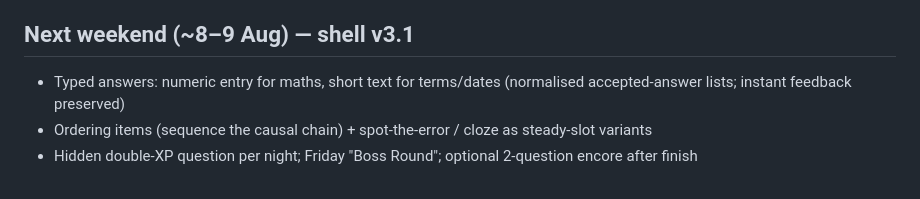
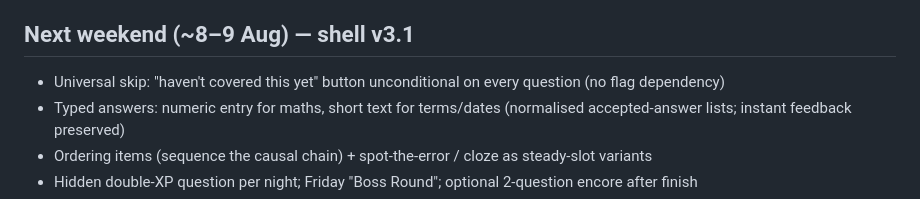
Before and after one commit to Rich898/DailyXP-content, a Markdown page: ROADMAP.md, the part around the change. GitHub-like rendering.

Commit message:
system rule: universal no-penalty skip

```diff
--- a/ROADMAP.md
+++ b/ROADMAP.md
@@ -11,6 +11,7 @@ Content-level changes only: teach-back prompt variety (argue-against, explain-to
 - Rationale: events on exactly two nights vs a stable control = honest read on engagement lift. Head-to-head/sibling formats deliberately shelved — mechanics must generalise to single-player universal adoption.
 
 ## Next weekend (~8–9 Aug) — shell v3.1
+- Universal skip: "haven't covered this yet" button unconditional on every question (no flag dependency)
 - Typed answers: numeric entry for maths, short text for terms/dates (normalised accepted-answer lists; instant feedback preserved)
 - Ordering items (sequence the causal chain) + spot-the-error / cloze as steady-slot variants
 - Hidden double-XP question per night; Friday "Boss Round"; optional 2-question encore after finish
```
